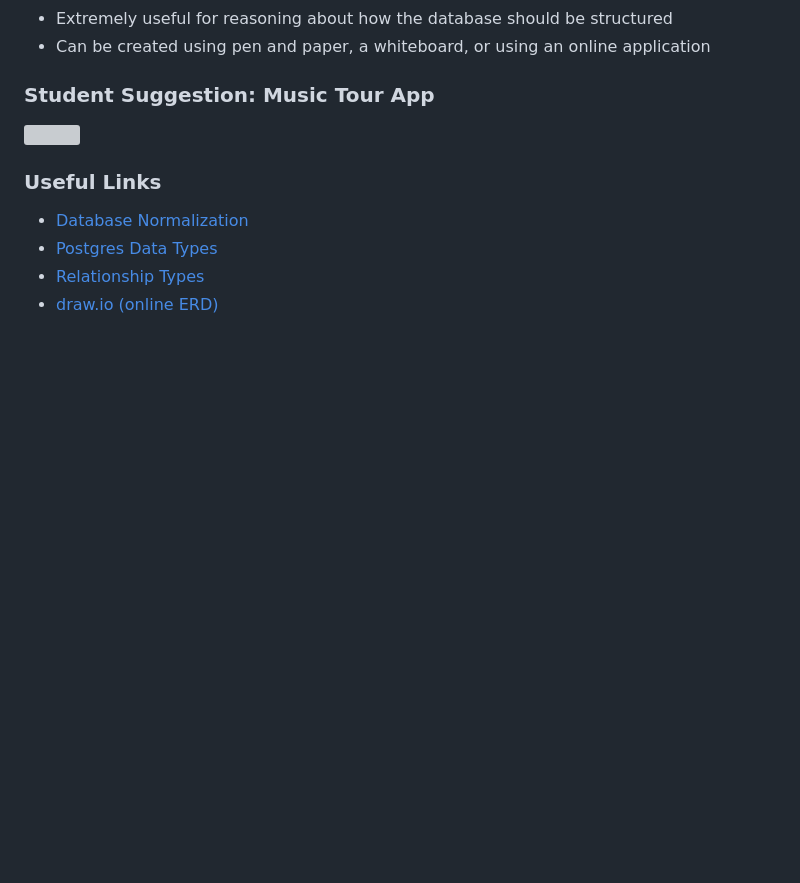
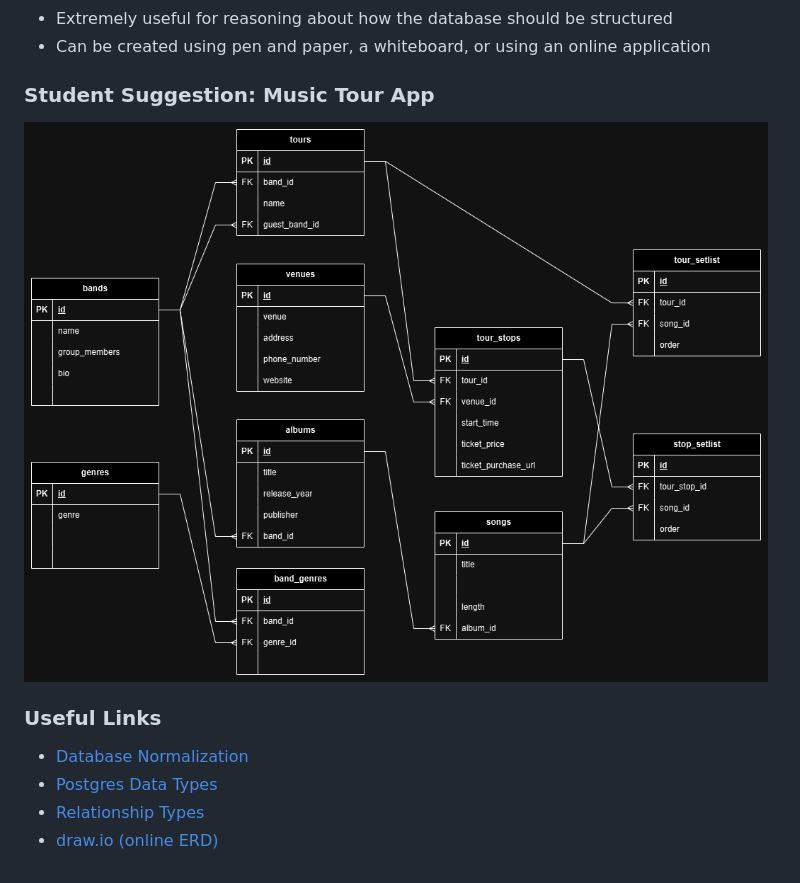
Before and after one commit to andydlindsay/nov11-2024, a Markdown page: w05d02/README.md, the part around the change. GitHub-like rendering; blank space fills up the shorter version; grey boxes are pictures that could not be loaded.

```diff
--- a/w05d02/README.md
+++ b/w05d02/README.md
@@ -50,7 +50,7 @@
 
 ### Student Suggestion: Music Tour App
 
-![]()
+![Music Tour App](https://raw.githubusercontent.com/andydlindsay/nov11-2024/refs/heads/main/w05d02/music%20app.drawio.png)
 
 ### Useful Links
 * [Database Normalization](https://en.wikipedia.org/wiki/Database_normalization)
```
